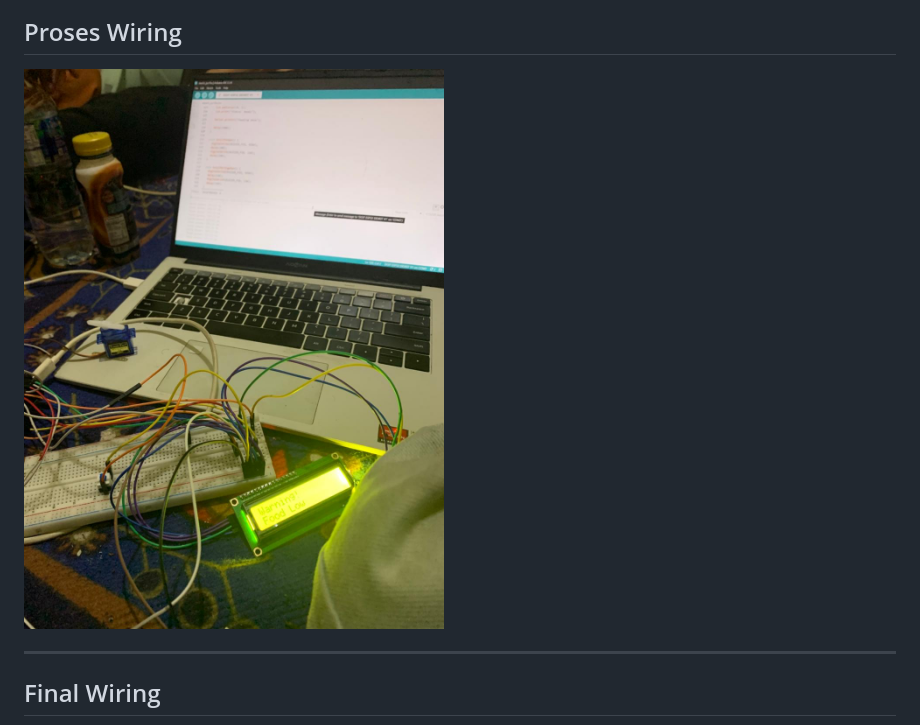
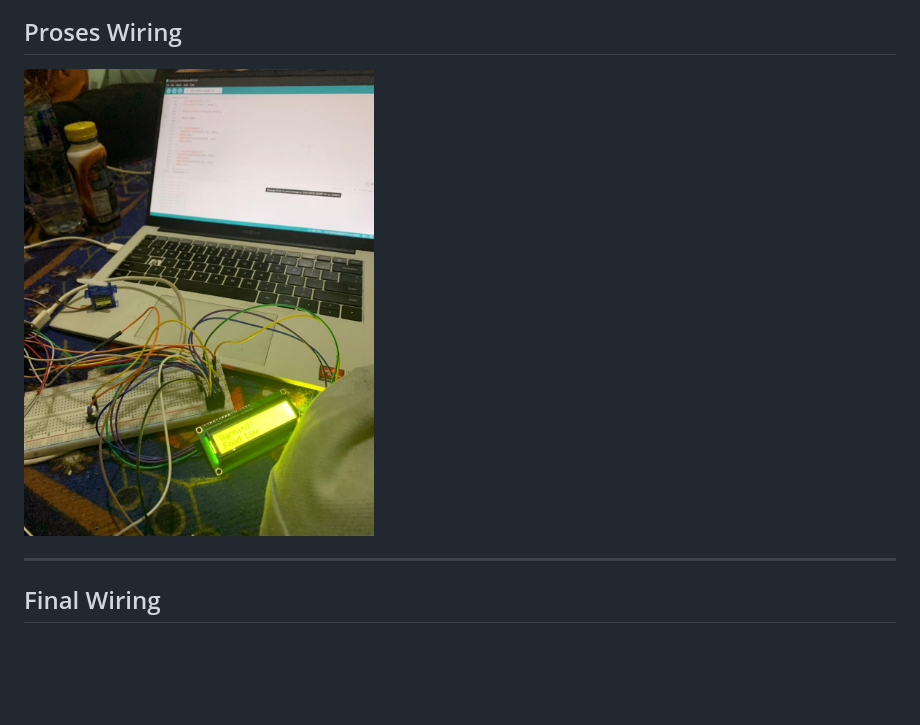
Before and after one commit to Kenway23/Kelompok-2_Pet-Feeder-Drinker-IoT, a Markdown page: README.md, the part around one of its changes. GitHub-like rendering; blank space fills up the shorter version.

Commit message:
Change image references to HTML format
Updated image references in README to use HTML format for better control over image size.

```diff
--- a/README.md
+++ b/README.md
@@ -107,6 +105,6 @@ Manfaat yang diharapkan dari project ini adalah:
 
 ## Proses Wiring
-![Proses Wiring Alat](https://github.com/Kenway23/Kelompok-2_Pet-Feeder-Drinker-IoT/blob/master/assets/proses.jpeg)
+<img src="assets/proses.jpeg" width="350">
 
 ---
 
```
Also changed, not shown: other parts of README.md (+2 -6 lines).
